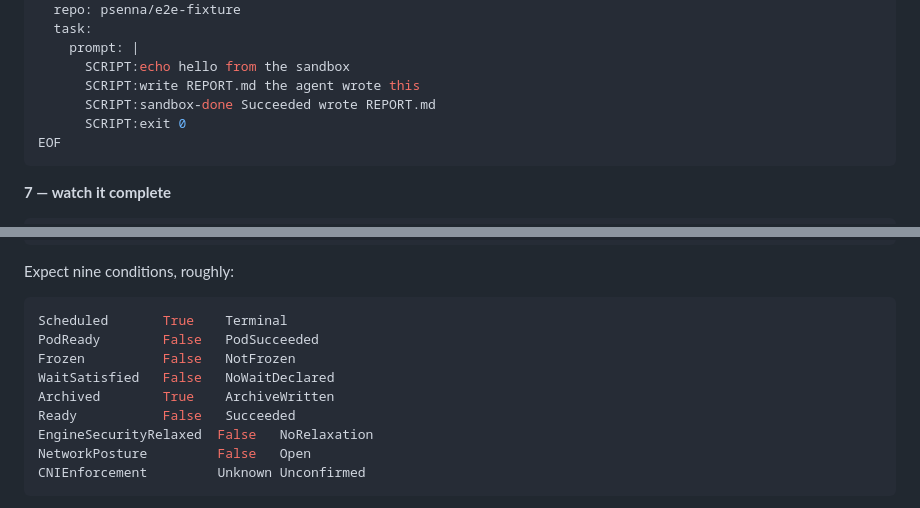
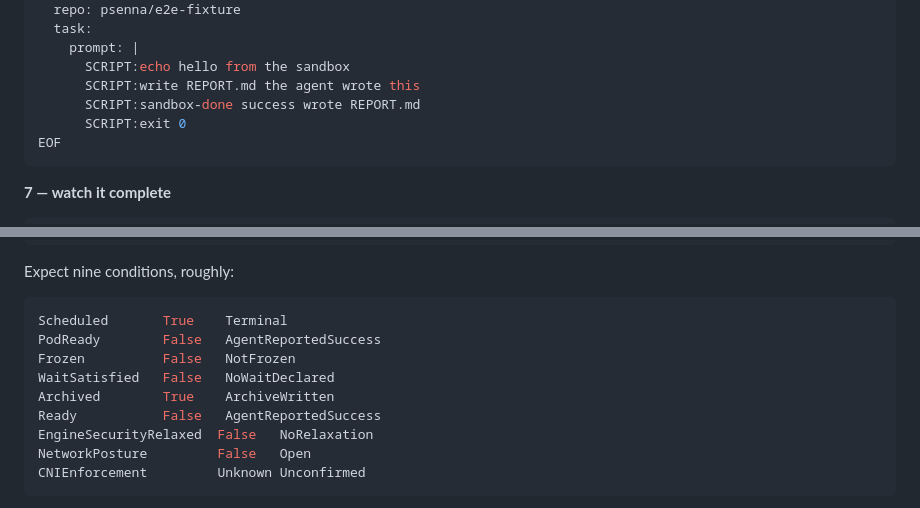
Before and after one commit to psenna/ai-sandbox, a Markdown page: operator/README.md, 2 parts joined by grey strips. Rendered like a GitHub page.

````diff
--- a/operator/README.md
+++ b/operator/README.md
@@ -312,7 +312,7 @@ spec:
     prompt: |
       SCRIPT:echo hello from the sandbox
       SCRIPT:write REPORT.md the agent wrote this
-      SCRIPT:sandbox-done Succeeded wrote REPORT.md
+      SCRIPT:sandbox-done success wrote REPORT.md
       SCRIPT:exit 0
 EOF
 ```
@@ -339,11 +339,11 @@ Expect nine conditions, roughly:
 
 ```console
 Scheduled       True    Terminal
-PodReady        False   PodSucceeded
+PodReady        False   AgentReportedSuccess
 Frozen          False   NotFrozen
 WaitSatisfied   False   NoWaitDeclared
 Archived        True    ArchiveWritten
-Ready           False   Succeeded
+Ready           False   AgentReportedSuccess
 EngineSecurityRelaxed  False   NoRelaxation
 NetworkPosture         False   Open
 CNIEnforcement         Unknown Unconfirmed
````
Also changed, not shown: operator/docs/operations.md (+2 -2 lines), operator/docs/worked-example.md (+1 -1 lines).
